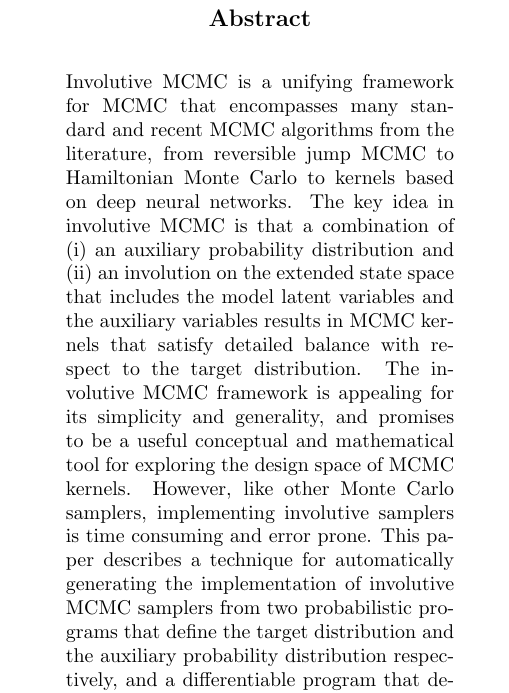
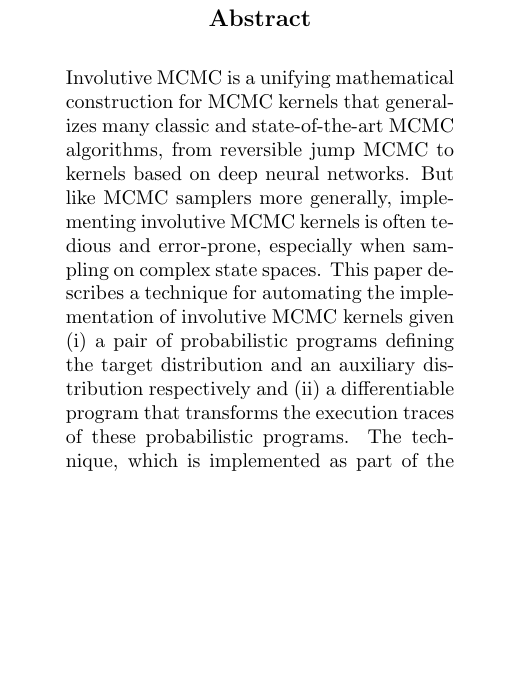
Before and after one commit to probcomp/automated-involutive-mcmc-tex, a LaTeX paper (paper.tex): part of one column of page 1 of 21, cut so that both start at the same text, the shorter picture padded with empty space. Compiled offline with pdfLaTeX.

Commit message:
Rewrite abstract

```diff
--- a/paper.tex
+++ b/paper.tex
@@ -114,18 +114,8 @@
 \aistatsaddress{ Massachusetts Institute of Technology } ]
 
 \begin{abstract}
-Involutive MCMC is a unifying framework for MCMC that encompasses many standard
-and recent MCMC algorithms from the literature, from reversible jump MCMC to
-Hamiltonian Monte Carlo to kernels based on deep neural networks. The key idea
-in involutive MCMC is that a combination of (i) an auxiliary probability
-distribution and (ii) an involution on the extended state space that includes
-the model latent variables and the auxiliary variables results in MCMC kernels
-that satisfy detailed balance with respect to the target distribution. The
-involutive MCMC framework is appealing for its simplicity and generality, and
-promises to be a useful conceptual and mathematical tool for exploring the
-design space of MCMC kernels. However, like other Monte Carlo samplers,
-implementing involutive samplers is time consuming and error prone. This paper
-describes a technique for automatically generating the implementation of
-involutive MCMC samplers from two probabilistic programs that define the target
-distribution and the auxiliary probability distribution respectively, and a
-differentiable program that defines the involution. The technique also detects
+Involutive MCMC is a unifying mathematical construction for MCMC kernels that generalizes many classic and state-of-the-art MCMC algorithms, from reversible jump MCMC to kernels based on deep neural networks.
+But like MCMC samplers more generally, implementing involutive MCMC kernels is often tedious and error-prone, especially when sampling on complex state spaces.
+This paper describes a technique for automating the implementation of involutive MCMC kernels given (i) a pair of probabilistic programs defining the target distribution and an auxiliary distribution respectively and (ii) a differentiable program that transforms the execution traces of these probabilistic programs.
+The technique, which is implemented as part of the Gen probabilistic programming system, also automatically detects user errors in the specification of involutive MCMC kernels and exploits sparsity in the kernels for improved efficiency.
+The paper shows example Gen code for a split-merge reversible jump move in an infinite Gaussian mixture model and a state-dependent mixture of proposals on a combinatorial space of covariance functions for a Gaussian process.
```
Also changed, not shown: paper.tex (5 more changed lines).
